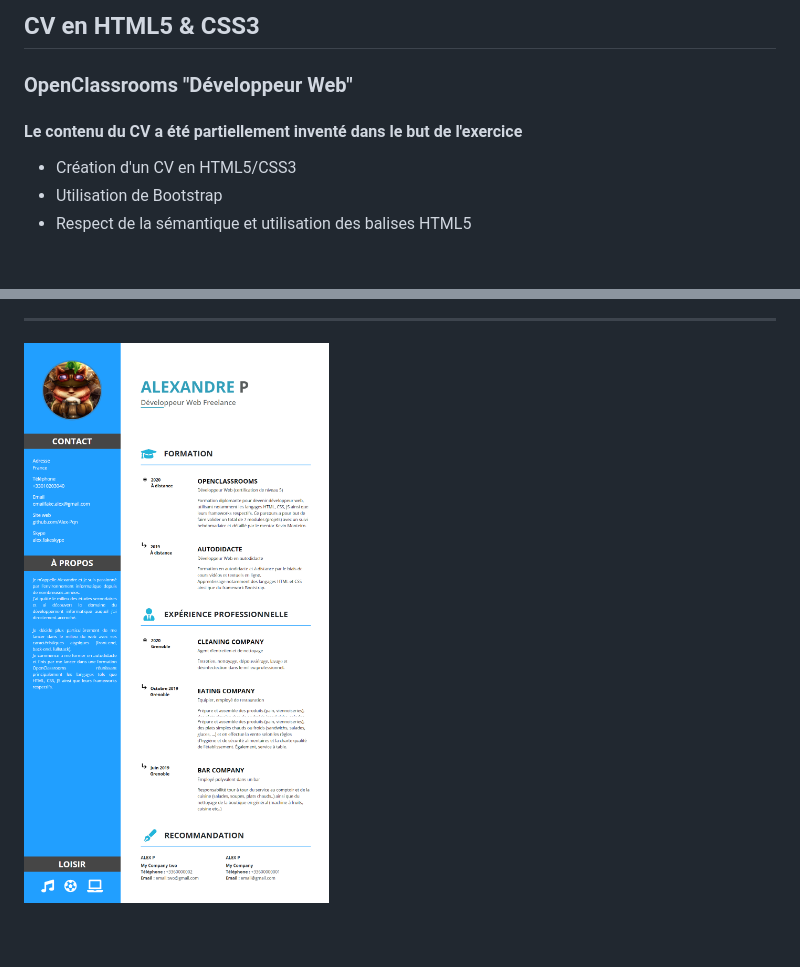
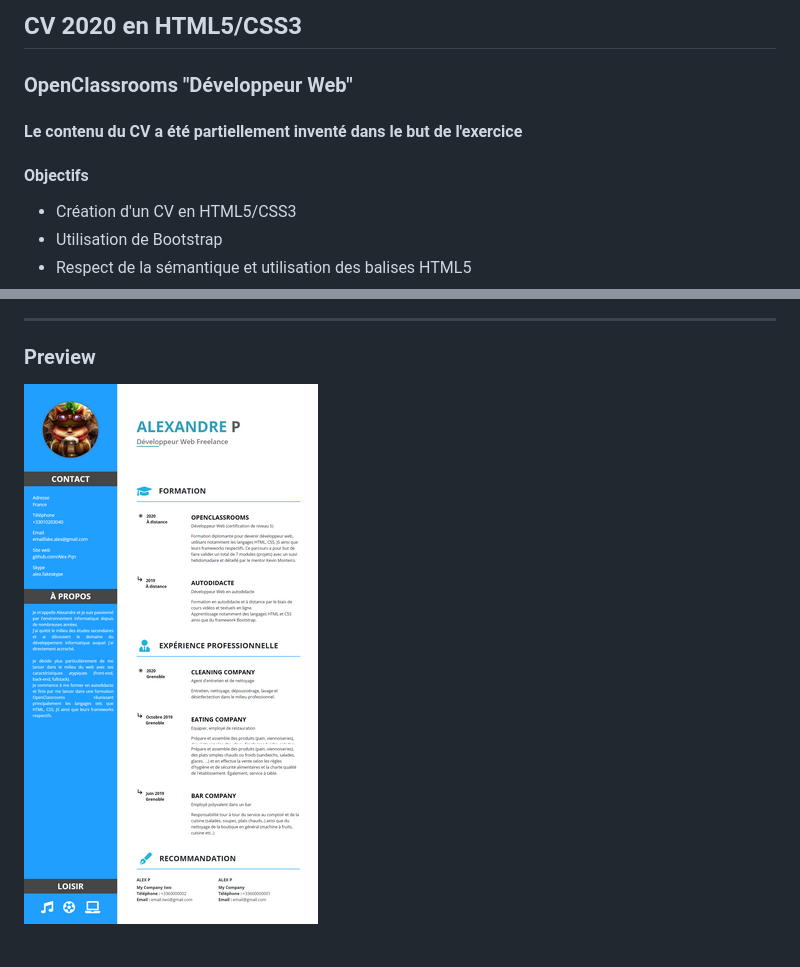
Before and after one commit to Alex-Pqn/CV-ocr, a Markdown page: README.md, 2 parts joined by grey strips. Drawn GitHub-style; pictures changed too: assets/CV.png; blank space fills up the shorter version.

Commit message:
Resize assets & README fixs

```diff
--- a/README.md
+++ b/README.md
@@ -1,6 +1,9 @@
-## CV en HTML5 & CSS3
+## CV 2020 en HTML5/CSS3
 ### OpenClassrooms "Développeur Web"
+
 #### Le contenu du CV a été partiellement inventé dans le but de l'exercice
+
+#### Objectifs
 - Création d'un CV en HTML5/CSS3
 - Utilisation de Bootstrap
 - Respect de la sémantique et utilisation des balises HTML5
@@ -9,4 +13,6 @@
 ---
+
+### Preview
 
 ![CV](/assets/CV.png)
 <br/>
```
Also changed, not shown: other parts of README.md (+1 -1 lines), assets/CV Responsive.png.
